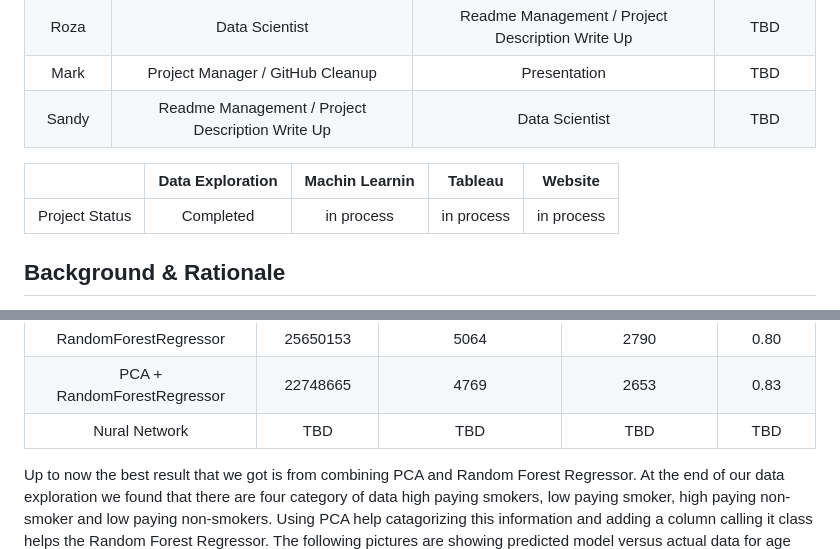
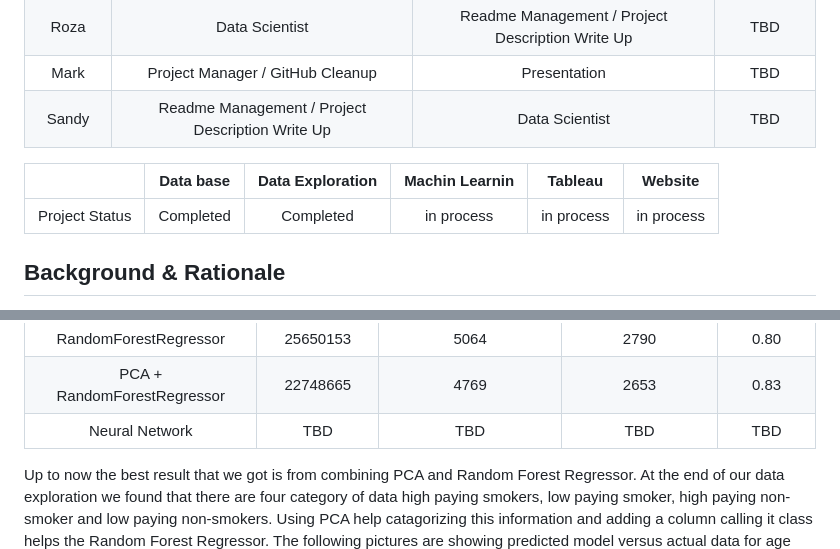
Before and after one commit to Smor-1/Health_Insurance_Cost_Prediction, a Markdown page: README.md, 2 parts joined by grey strips. GitHub-like rendering.

```diff
--- a/README.md
+++ b/README.md
@@ -8,9 +8,9 @@
 | Mark | Project Manager / GitHub Cleanup  |  Presentation |  TBD  |
 | Sandy | Readme Management / Project Description Write Up  |  Data Scientist |  TBD  |
 
-|    | Data Exploration | Machin Learnin |  Tableau | Website |
-|:--------:|:--------:|:--------:|:--------:|:--------:|
-| Project Status | Completed | in process | in process | in process |
+|    | Data base | Data Exploration | Machin Learnin |  Tableau | Website |
+|:--------:|:--------:|:--------:|:--------:|:--------:|:--------:|
+| Project Status | Completed  | Completed | in process | in process | in process |
 
 ## Background & Rationale
 
@@ -107,7 +107,7 @@ Machin learning models that are used are LinearRegression, DecisionTreeRegressor
 | DecisionTreeRegressor |  42436815  |  6514  |  3029  |  0.69  |
 | RandomForestRegressor |  25650153  |  5064  |  2790  |  0.80  |
 | PCA + RandomForestRegressor |  22748665  |  4769  |  2653  |  0.83  |
-| Nural Network |  TBD  |  TBD  |  TBD  |  TBD  |
+| Neural Network |  TBD  |  TBD  |  TBD  |  TBD  |
 
 
 Up to now the best result that we got is from combining PCA and Random Forest Regressor. At the end of our data exploration we found that there are four category of data high paying smokers, low paying smoker, high paying non-smoker and low paying non-smokers. Using PCA help catagorizing this information and adding a column calling it class helps the Random Forest Regressor. The following pictures are showing predicted model versus actual data for age and bmi. The input for our model are age, sex, BMI, number of children, Being smoker or not and the region. The out put of our model is the individual medical costs billed by the health insurance.
```
